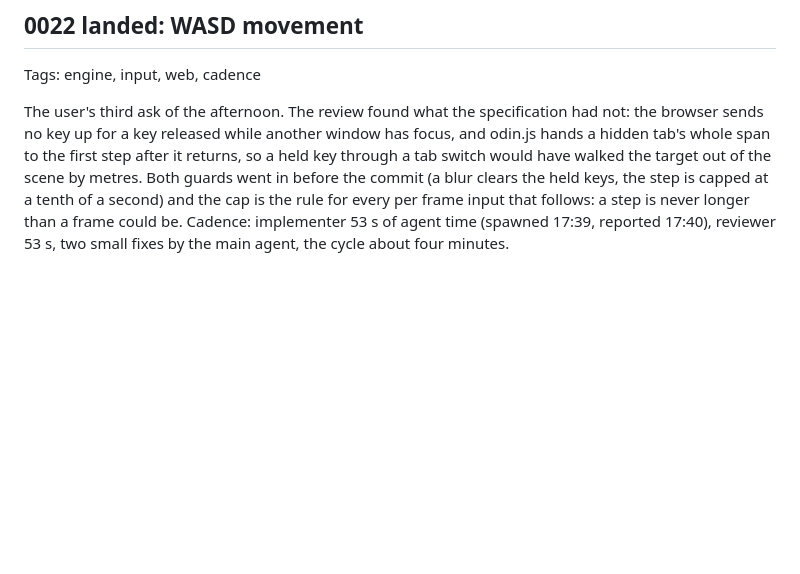
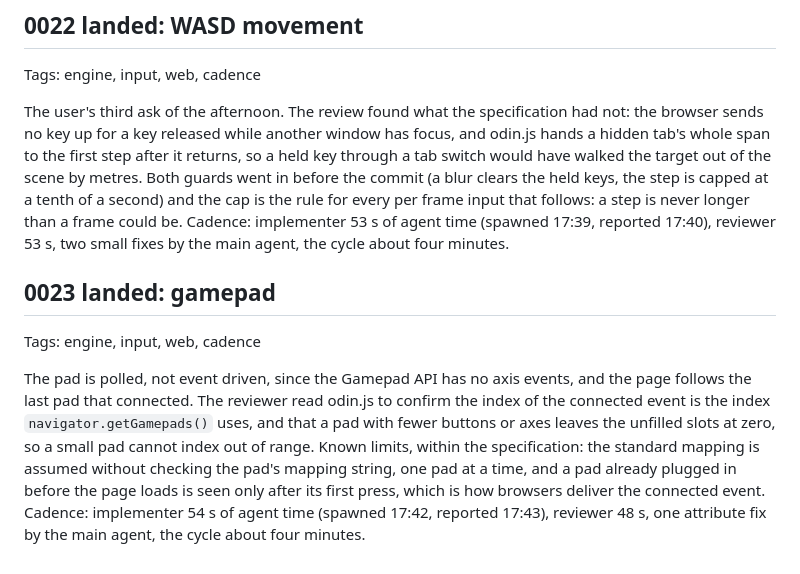
Before and after one commit to Tubbles/bedrock-array, a Markdown page: doc/log/2026-10-18.md, the part around the change. Rendered like a GitHub page; blank space fills up the shorter version.

Commit message:
Move item 0023 to done

```diff
--- a/doc/log/2026-10-18.md
+++ b/doc/log/2026-10-18.md
@@ -152,3 +152,9 @@ The user's second ask from the phone. The one design point is the pan scale: a p
 Tags: engine, input, web, cadence
 
 The user's third ask of the afternoon. The review found what the specification had not: the browser sends no key up for a key released while another window has focus, and odin.js hands a hidden tab's whole span to the first step after it returns, so a held key through a tab switch would have walked the target out of the scene by metres. Both guards went in before the commit (a blur clears the held keys, the step is capped at a tenth of a second) and the cap is the rule for every per frame input that follows: a step is never longer than a frame could be. Cadence: implementer 53 s of agent time (spawned 17:39, reported 17:40), reviewer 53 s, two small fixes by the main agent, the cycle about four minutes.
+
+## 0023 landed: gamepad
+
+Tags: engine, input, web, cadence
+
+The pad is polled, not event driven, since the Gamepad API has no axis events, and the page follows the last pad that connected. The reviewer read odin.js to confirm the index of the connected event is the index `navigator.getGamepads()` uses, and that a pad with fewer buttons or axes leaves the unfilled slots at zero, so a small pad cannot index out of range. Known limits, within the specification: the standard mapping is assumed without checking the pad's mapping string, one pad at a time, and a pad already plugged in before the page loads is seen only after its first press, which is how browsers deliver the connected event. Cadence: implementer 54 s of agent time (spawned 17:42, reported 17:43), reviewer 48 s, one attribute fix by the main agent, the cycle about four minutes.
```
Also changed, not shown: 2 other files.
